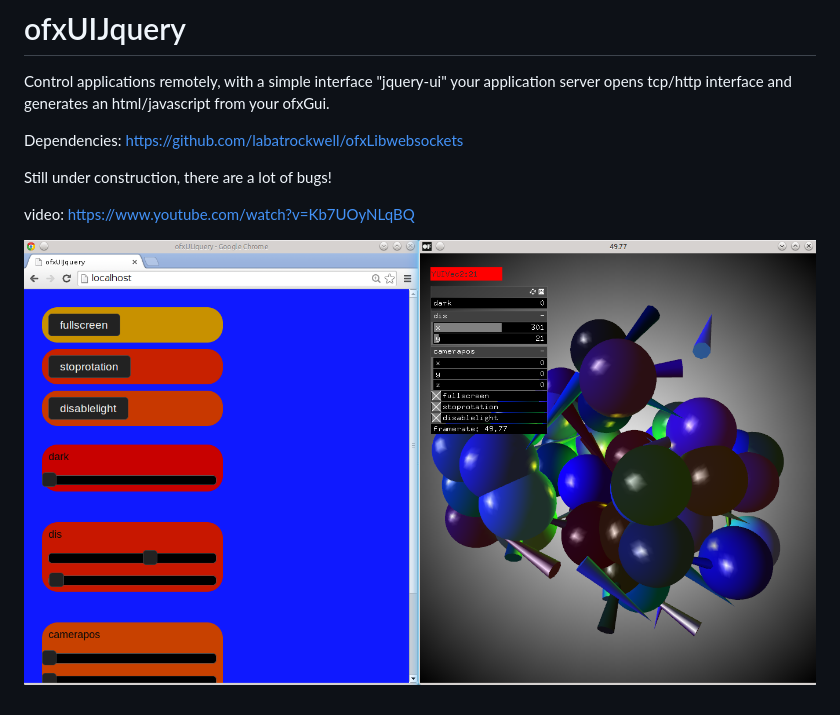
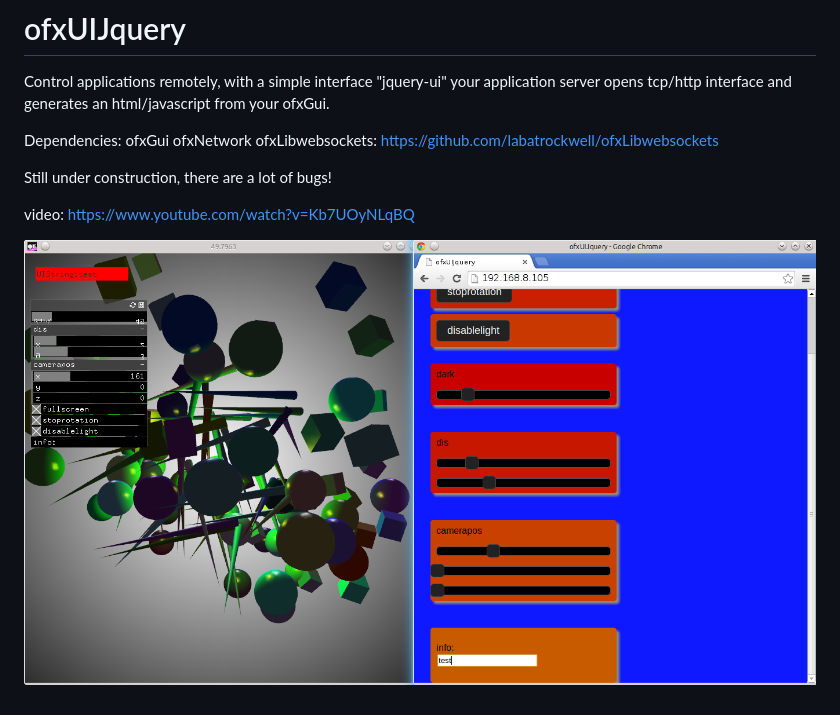
Before and after one commit to kashimAstro/ofxUIJquery, a Markdown page: README.md, the part around the change. Rendered like a GitHub page; pictures changed too: 1.png.

```diff
--- a/README.md
+++ b/README.md
@@ -5,7 +5,9 @@ your application server opens tcp/http interface and generates an html/javascrip
 
 
 Dependencies:
-https://github.com/labatrockwell/ofxLibwebsockets
+ofxGui
+ofxNetwork
+ofxLibwebsockets: https://github.com/labatrockwell/ofxLibwebsockets
 
 Still under construction, there are a lot of bugs!
 
```
Also changed, not shown: 4 other files.
